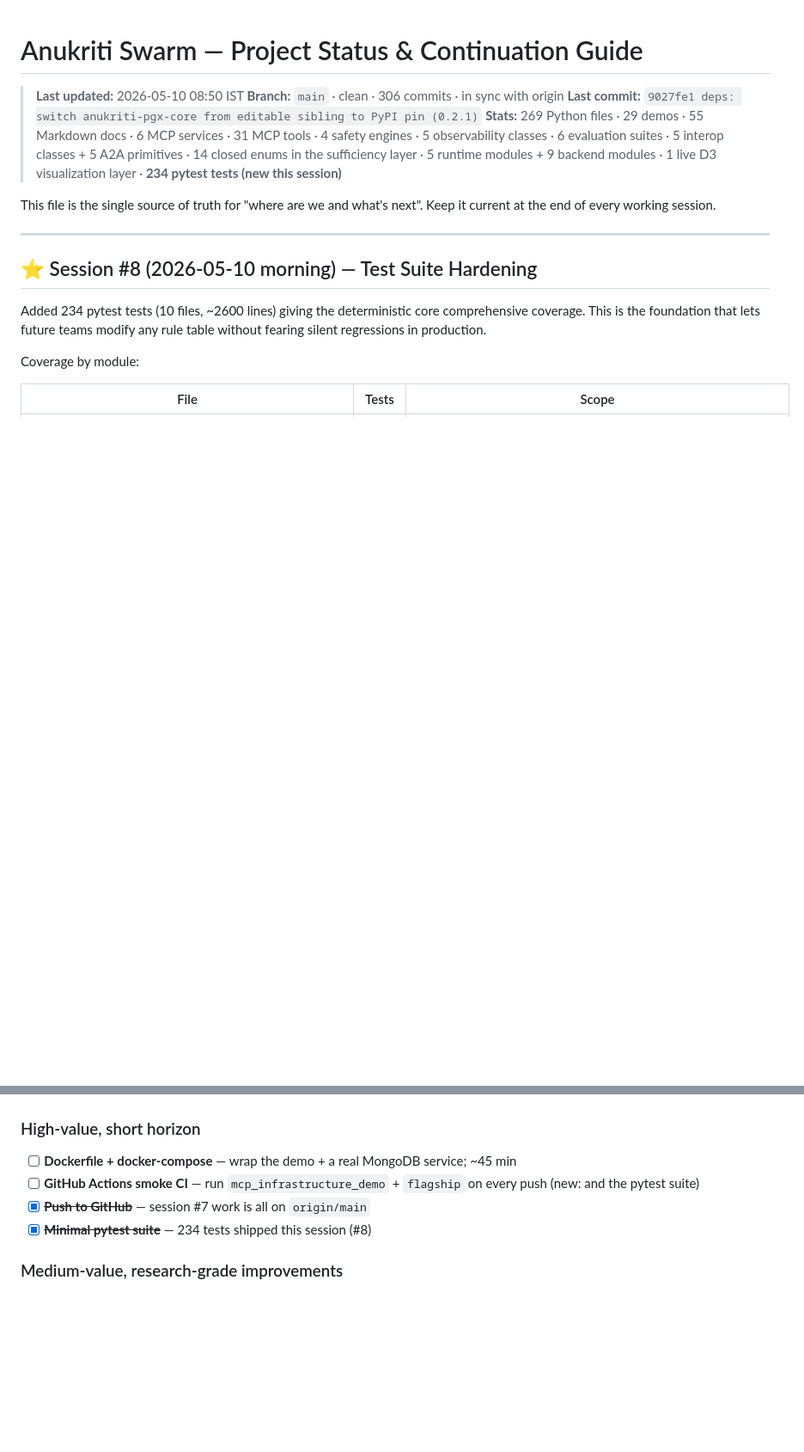
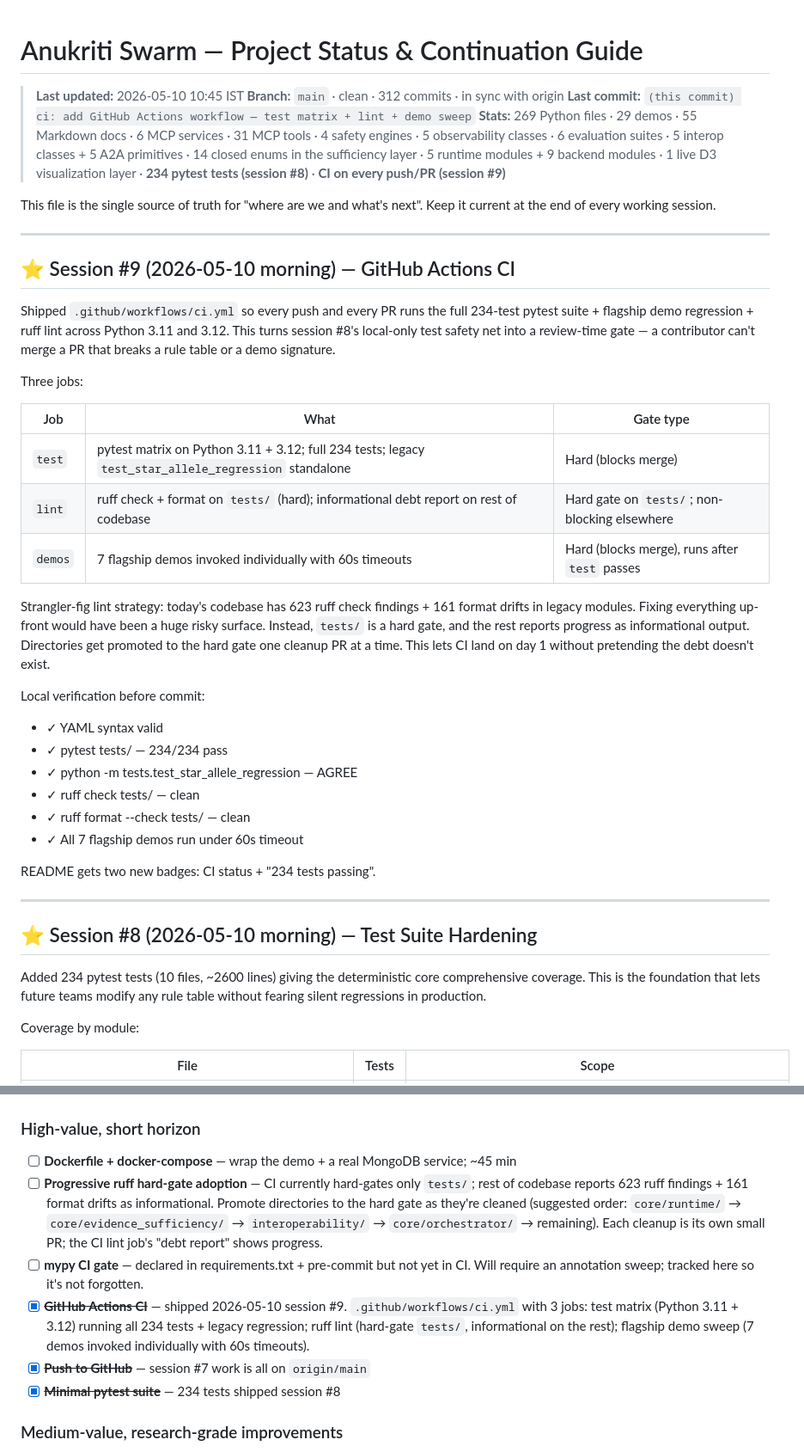
Before and after one commit to AnukritiAi-hq/anukriti-swarm, a Markdown page: .project-status.md, 2 parts joined by grey strips. Shown at 86% size. GitHub-like rendering; blank space fills up the shorter version.

Commit message:
docs: session #9 status + CI badge
- README.md: add two badges after the existing four — live CI status
  from the new workflow + static 'tests: 234 passing'. Readers get
  an at-a-glance signal of build health + test coverage.
- .project-status.md: new Session #9 block explaining the 3-job CI,
  the strangler-fig lint strategy, and the local verification
  evidence. Forward-work section updated:
    - GitHub Actions CI marked DONE
    - new TODO: progressive ruff hard-gate adoption (suggested
      directory promotion order: core/runtime/ first since it's
      newest, then evidence_sufficiency, then interoperability,
      then orchestrator, then remaining legacy).
    - new TODO: mypy CI gate (separate annotation-sweep work item)
  Header timestamp bumped to 10:45 IST; commit count to 312.

```diff
--- a/.project-status.md
+++ b/.project-status.md
@@ -1,11 +1,37 @@
 # Anukriti Swarm — Project Status & Continuation Guide
 
-> **Last updated:** 2026-05-10 08:50 IST
-> **Branch:** `main` · clean · 306 commits · in sync with origin
-> **Last commit:** `9027fe1 deps: switch anukriti-pgx-core from editable sibling to PyPI pin (0.2.1)`
-> **Stats:** 269 Python files · 29 demos · 55 Markdown docs · 6 MCP services · 31 MCP tools · 4 safety engines · 5 observability classes · 6 evaluation suites · 5 interop classes + 5 A2A primitives · 14 closed enums in the sufficiency layer · 5 runtime modules + 9 backend modules · 1 live D3 visualization layer · **234 pytest tests (new this session)**
+> **Last updated:** 2026-05-10 10:45 IST
+> **Branch:** `main` · clean · 312 commits · in sync with origin
+> **Last commit:** `(this commit) ci: add GitHub Actions workflow — test matrix + lint + demo sweep`
+> **Stats:** 269 Python files · 29 demos · 55 Markdown docs · 6 MCP services · 31 MCP tools · 4 safety engines · 5 observability classes · 6 evaluation suites · 5 interop classes + 5 A2A primitives · 14 closed enums in the sufficiency layer · 5 runtime modules + 9 backend modules · 1 live D3 visualization layer · **234 pytest tests (session #8)** · **CI on every push/PR (session #9)**
 
 This file is the single source of truth for "where are we and what's next". Keep it current at the end of every working session.
+
+---
+
+## ⭐ Session #9 (2026-05-10 morning) — GitHub Actions CI
+
+Shipped `.github/workflows/ci.yml` so every push and every PR runs the full 234-test pytest suite + flagship demo regression + ruff lint across Python 3.11 and 3.12. This turns session #8's local-only test safety net into a review-time gate — a contributor can't merge a PR that breaks a rule table or a demo signature.
+
+Three jobs:
+
+| Job | What | Gate type |
+|---|---|---|
+| `test` | pytest matrix on Python 3.11 + 3.12; full 234 tests; legacy `test_star_allele_regression` standalone | Hard (blocks merge) |
+| `lint` | ruff check + format on `tests/` (hard); informational debt report on rest of codebase | Hard gate on `tests/`; non-blocking elsewhere |
+| `demos` | 7 flagship demos invoked individually with 60s timeouts | Hard (blocks merge), runs after `test` passes |
+
+Strangler-fig lint strategy: today's codebase has 623 ruff check findings + 161 format drifts in legacy modules. Fixing everything up-front would have been a huge risky surface. Instead, `tests/` is a hard gate, and the rest reports progress as informational output. Directories get promoted to the hard gate one cleanup PR at a time. This lets CI land on day 1 without pretending the debt doesn't exist.
+
+Local verification before commit:
+- ✓ YAML syntax valid
+- ✓ pytest tests/ — 234/234 pass
+- ✓ python -m tests.test_star_allele_regression — AGREE
+- ✓ ruff check tests/ — clean
+- ✓ ruff format --check tests/ — clean
+- ✓ All 7 flagship demos run under 60s timeout
+
+README gets two new badges: CI status + "234 tests passing".
 
 ---
 
@@ -891,9 +917,11 @@ for run in r.memory.recent(5).data: print(run['correlation_id'], run.get('gene')
 
 ### High-value, short horizon
 - [ ] **Dockerfile + docker-compose** — wrap the demo + a real MongoDB service; ~45 min
-- [ ] **GitHub Actions smoke CI** — run `mcp_infrastructure_demo` + `flagship` on every push (new: and the pytest suite)
+- [ ] **Progressive ruff hard-gate adoption** — CI currently hard-gates only `tests/`; rest of codebase reports 623 ruff findings + 161 format drifts as informational. Promote directories to the hard gate as they're cleaned (suggested order: `core/runtime/` → `core/evidence_sufficiency/` → `interoperability/` → `core/orchestrator/` → remaining). Each cleanup is its own small PR; the CI lint job's "debt report" shows progress.
+- [ ] **mypy CI gate** — declared in requirements.txt + pre-commit but not yet in CI. Will require an annotation sweep; tracked here so it's not forgotten.
+- [x] ~~**GitHub Actions CI**~~ — shipped 2026-05-10 session #9. `.github/workflows/ci.yml` with 3 jobs: test matrix (Python 3.11 + 3.12) running all 234 tests + legacy regression; ruff lint (hard-gate `tests/`, informational on the rest); flagship demo sweep (7 demos invoked individually with 60s timeouts).
 - [x] ~~**Push to GitHub**~~ — session #7 work is all on `origin/main`
-- [x] ~~**Minimal pytest suite**~~ — 234 tests shipped this session (#8)
+- [x] ~~**Minimal pytest suite**~~ — 234 tests shipped session #8
 
 ### Medium-value, research-grade improvements
 - [ ] **`evidence_currency` verification check** — warn when cited CPIC/PMID sources are older than N months (7th check in the engine)
```
Also changed, not shown: README.md (+2 -0 lines).
